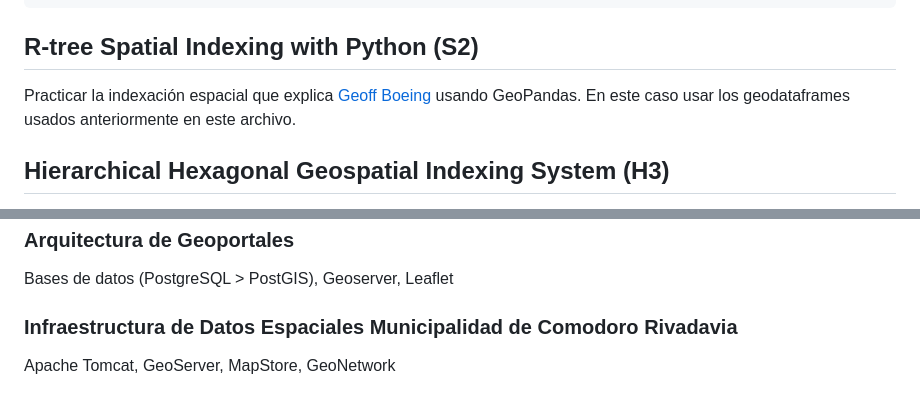
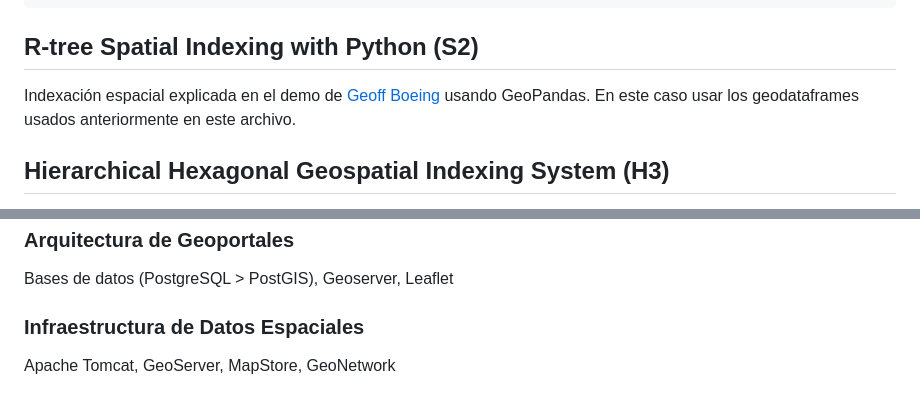
Before and after one commit to agstnrdz/geopandas, a Markdown page: README.md, 2 parts joined by grey strips. Drawn GitHub-style.

Commit message:
update-readme

```diff
--- a/README.md
+++ b/README.md
@@ -37,7 +37,7 @@ git push
 
 ## R-tree Spatial Indexing with Python (S2)
 
-Practicar la indexación espacial que explica [Geoff Boeing](https://geoffboeing.com/2016/10/r-tree-spatial-index-python/) usando GeoPandas. En este caso usar los geodataframes usados anteriormente en este archivo.
+Indexación espacial explicada en el demo de [Geoff Boeing](https://geoffboeing.com/2016/10/r-tree-spatial-index-python/) usando GeoPandas. En este caso usar los geodataframes usados anteriormente en este archivo.
 
 ## Hierarchical Hexagonal Geospatial Indexing System (H3)
 
@@ -68,5 +68,5 @@ Visualizador SIG de escritorio. Input, gestión, transformación y output de dat
 ### Arquitectura de Geoportales
 Bases de datos (PostgreSQL > PostGIS), Geoserver, Leaflet
 
-### Infraestructura de Datos Espaciales Municipalidad de Comodoro Rivadavia
+### Infraestructura de Datos Espaciales
 Apache Tomcat, GeoServer, MapStore, GeoNetwork
```
